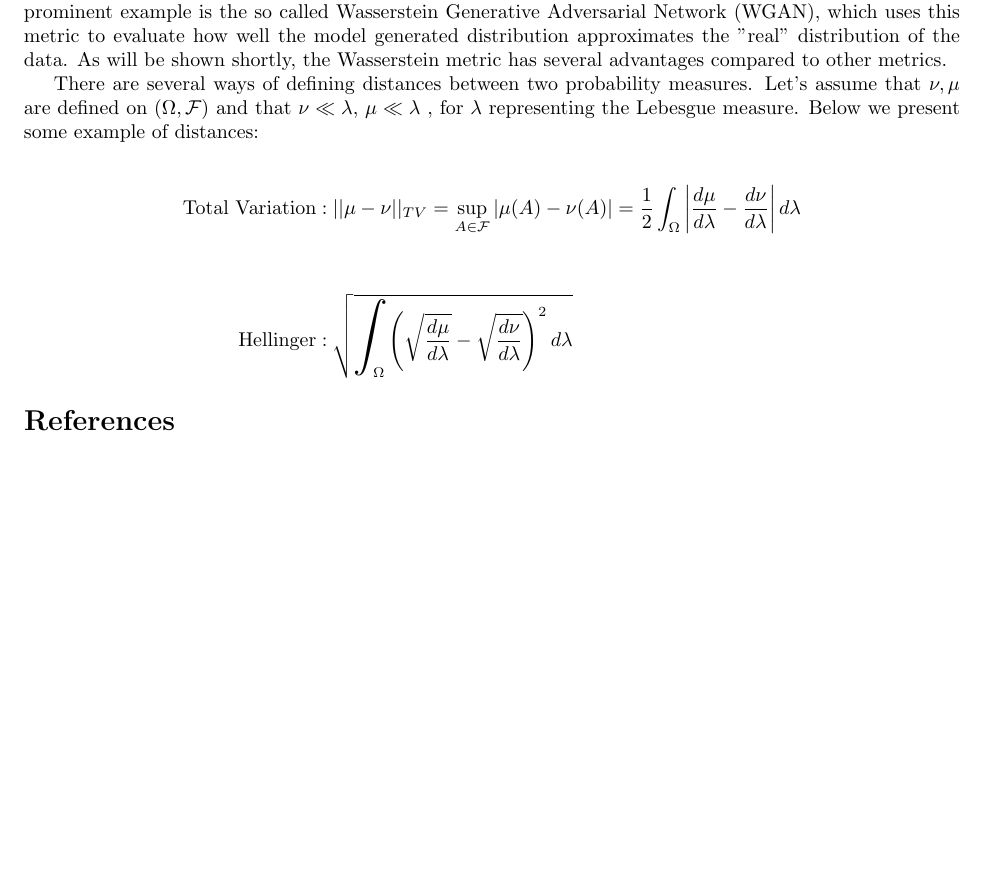
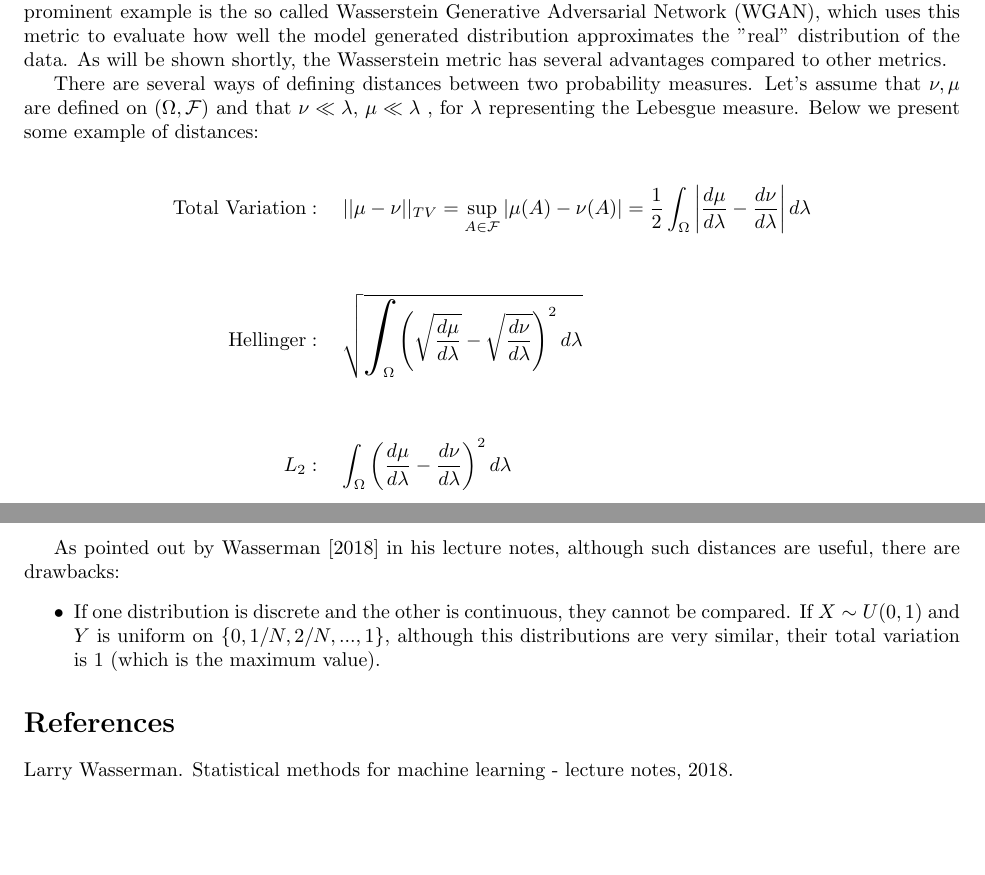
Before and after one commit to davibarreira/Probability_and_OT, a LaTeX paper (main.tex): part of the page before the commit and two parts of pages 1 and 2 of 2 after it, the two joined at a grey line, cut so that both start at the same text, the shorter picture padded with empty space. Compiled offline with pdfLaTeX.

Commit message:
More examples

```diff
--- a/main.tex
+++ b/main.tex
@@ -92,14 +92,35 @@ $\mu \ll \lambda$ , for $\lambda$ representing the Lebesgue measure. Below
 we present some example of distances:
 
 \begin{align*}
-\text{Total Variation} &: || \mu - \nu ||_{TV} =
+\text{Total Variation} &: \quad || \mu - \nu ||_{TV} =
 \sup_{A \in \mathcal F} |\mu (A) - \nu(A)| =
 \frac{1}{2}\int_\Omega \left | \frac{d\mu}{d\lambda} - \frac{d\nu}{d\lambda} \right
 |d\lambda \\
 \\
-\text{Hellinger} &: \sqrt{\bigintss_\Omega \left(\sqrt{\frac{d\mu}{d\lambda}} -
-\sqrt{\frac{d\nu}{d\lambda}} \right )^2d\lambda}
+\text{Hellinger} &: \quad \sqrt{\bigintss_\Omega \left(\sqrt{\frac{d\mu}{d\lambda}} -
+\sqrt{\frac{d\nu}{d\lambda}} \right )^2d\lambda} \\
+\\
+L_2 &: \quad \int_\Omega \left(\frac{d\mu}{d\lambda} - \frac{d\nu}{d\lambda}\right)^2
+d\lambda \\
+% \text{Relative Entropy} &: \quad
+% H(\nu \mid \mu) =
+% \left\{
+%   \begin{array}{@{}ll@{}}
+%     \int_\mathcal X \log(\frac{d\nu}{d\mu})d\nu, & \text{if}\ \nu \ll\mu \\
+%     +\infty, & \text{otherwise}
+%   \end{array}\right.
+%   \\
+%   \\
 \end{align*}
+
+As pointed out by \citet{wassermanStatisicalMethods2018} in his lecture notes,
+although such distances are useful, there are drawbacks:
+\begin{itemize}
+	\item If one distribution is discrete and the other is continuous,  they cannot
+	be compared. If $X \sim U(0,1)$ and $Y$ is uniform on $\{0,1/N, 2/N,...,1\}$,
+	although this distributions are very similar, their total variation is 1 (which is
+	the maximum value).
+\end{itemize}
 
 
 
```
Also changed, not shown: main.bbl, main.pdf, 6 other files.
